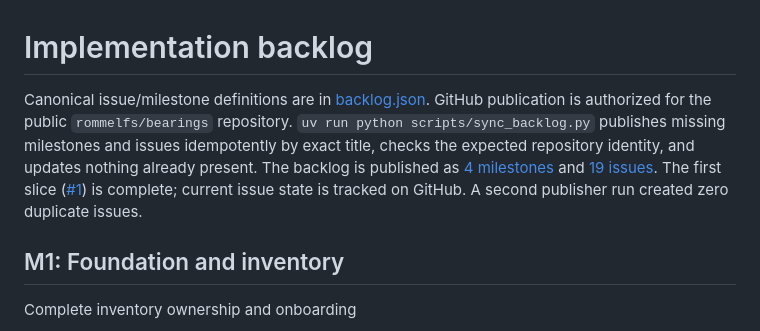
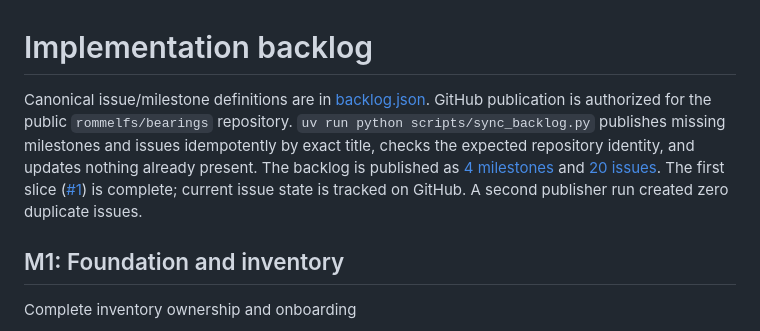
Before and after one commit to rommelfs/bearings, a Markdown page: docs/backlog.md, the part around the change printed below. Drawn GitHub-style.

```diff
--- a/docs/backlog.md
+++ b/docs/backlog.md
@@ -1,6 +1,6 @@
 # Implementation backlog
 
-Canonical issue/milestone definitions are in [backlog.json](backlog.json). GitHub publication is authorized for the public `rommelfs/bearings` repository. `uv run python scripts/sync_backlog.py` publishes missing milestones and issues idempotently by exact title, checks the expected repository identity, and updates nothing already present. The backlog is published as [4 milestones](https://github.com/rommelfs/bearings/milestones) and [19 issues](https://github.com/rommelfs/bearings/issues?q=is%3Aissue). The first slice ([#1](https://github.com/rommelfs/bearings/issues/1)) is complete; current issue state is tracked on GitHub. A second publisher run created zero duplicate issues.
+Canonical issue/milestone definitions are in [backlog.json](backlog.json). GitHub publication is authorized for the public `rommelfs/bearings` repository. `uv run python scripts/sync_backlog.py` publishes missing milestones and issues idempotently by exact title, checks the expected repository identity, and updates nothing already present. The backlog is published as [4 milestones](https://github.com/rommelfs/bearings/milestones) and [20 issues](https://github.com/rommelfs/bearings/issues?q=is%3Aissue). The first slice ([#1](https://github.com/rommelfs/bearings/issues/1)) is complete; current issue state is tracked on GitHub. A second publisher run created zero duplicate issues.
 
 ## M1: Foundation and inventory
 
```
Also changed, not shown: other parts of docs/backlog.md (+1 -1 lines), docs/user-guide/asset-triage.md (+8 -0 lines), docs/validation.md (+4 -0 lines), docs/images/asset-review-mobile.png (added), docs/images/asset-review.png (added), 1 other file.
